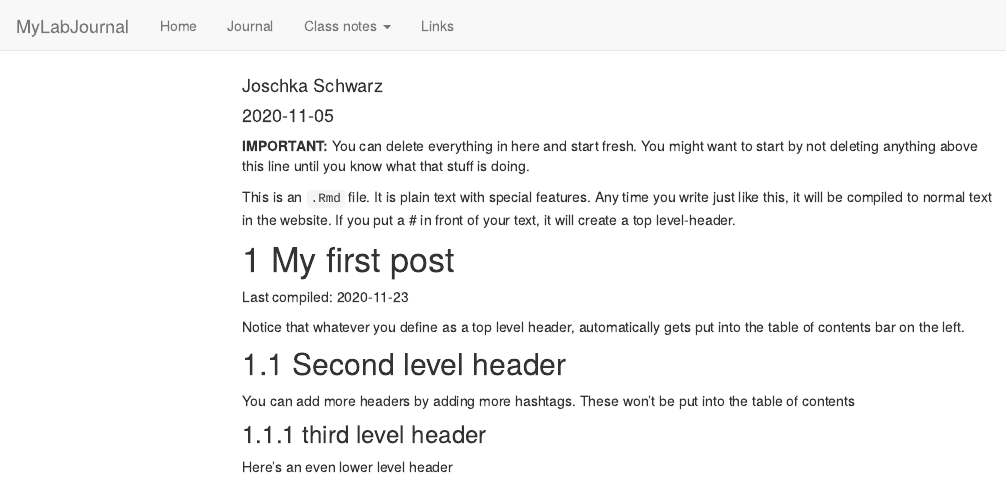
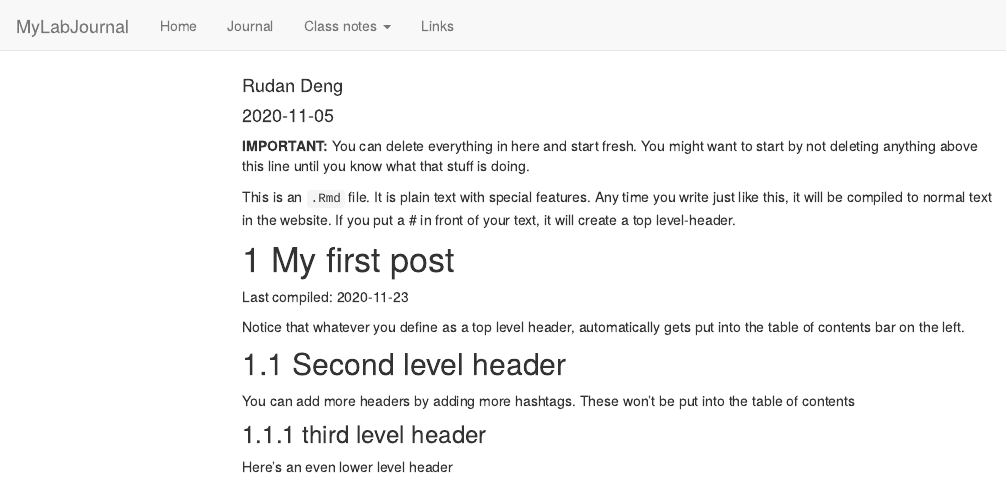
Before and after one commit to TUHHStartupEngineers/ws20-business-data-science-basics---lab-journal-Rudan-Deng, an R Markdown document (journal.Rmd): the page in a window 1100 px wide, from its top. Rendered offline with R 4.5, knitr and Pandoc, with nearby package versions; code that draws random numbers runs with fixed seeds of ours; menus at the side of the page are left out.

Commit message:
New Author Name

```diff
--- a/journal.Rmd
+++ b/journal.Rmd
@@ -1,6 +1,6 @@
 ---
 title: "Journal (reproducible report)"
-author: "Joschka Schwarz"
+author: "Rudan Deng"
 date: "2020-11-05"
 output:
   html_document:
```
Also changed, not shown: journal_files/figure-html/unnamed-chunk-1-1.png, 7 other files.
